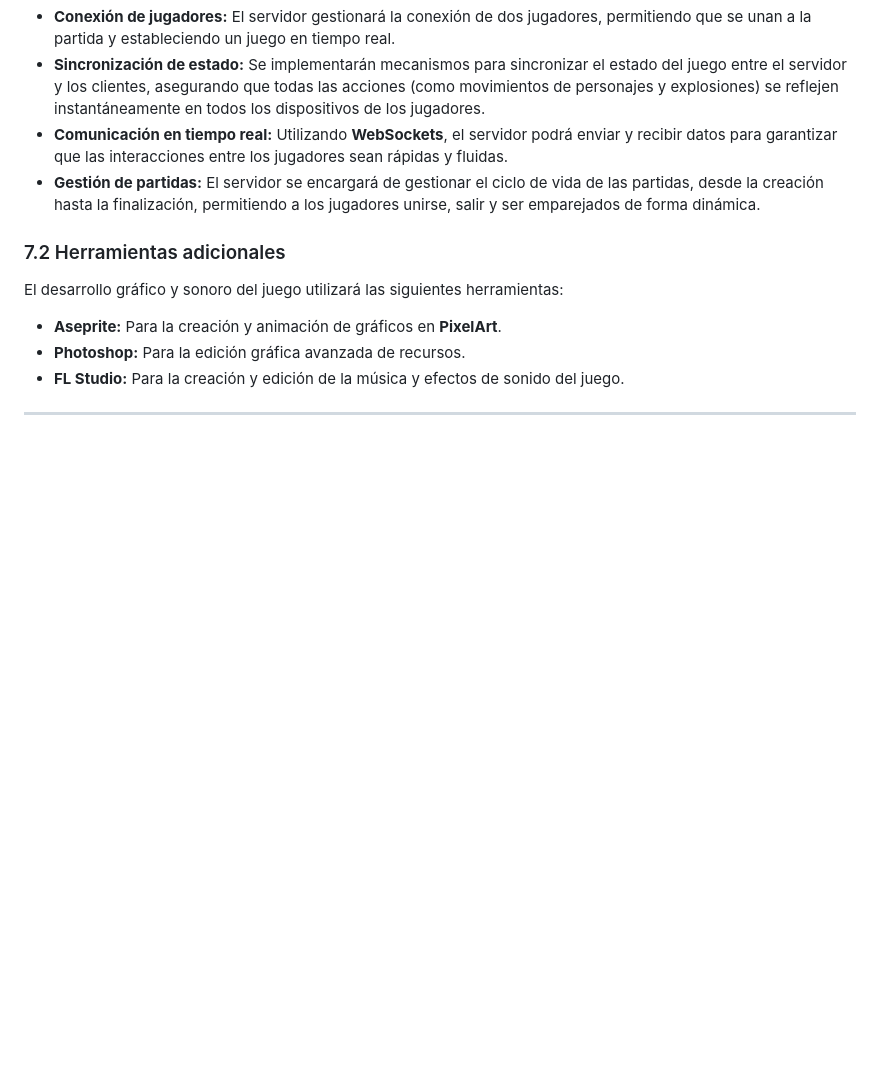
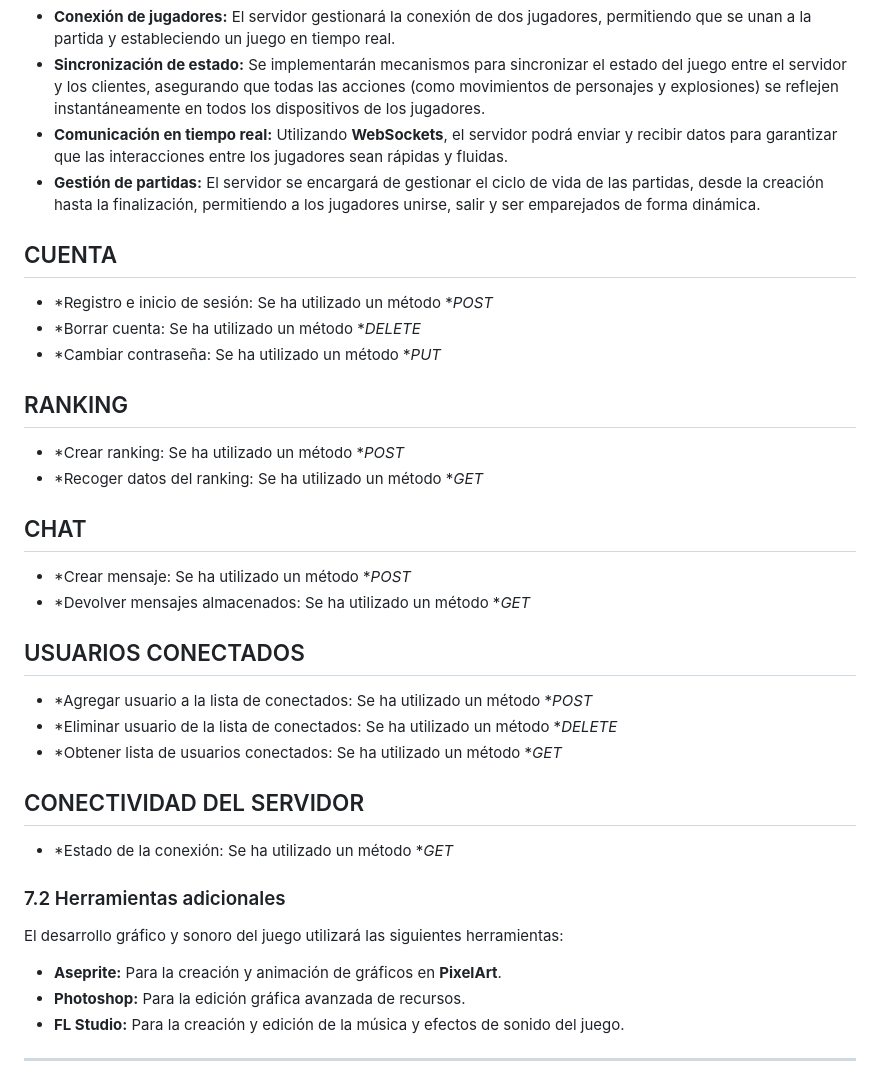
Before and after one commit to nurxen/bombsRus, a Markdown page: README.md, the part around one of its changes. Rendered like a GitHub page; blank space fills up the shorter version.

```diff
--- a/README.md
+++ b/README.md
@@ -369,6 +369,27 @@ Las funciones de red son esenciales para garantizar la interacción en tiempo re
 - **Comunicación en tiempo real:** Utilizando **WebSockets**, el servidor podrá enviar y recibir datos para garantizar que las interacciones entre los jugadores sean rápidas y fluidas.
 - **Gestión de partidas:** El servidor se encargará de gestionar el ciclo de vida de las partidas, desde la creación hasta la finalización, permitiendo a los jugadores unirse, salir y ser emparejados de forma dinámica.
 
+## CUENTA
+- *Registro e inicio de sesión: Se ha utilizado un método **POST*
+- *Borrar cuenta: Se ha utilizado un método **DELETE*
+- *Cambiar contraseña: Se ha utilizado un método **PUT*
+
+## RANKING
+- *Crear ranking: Se ha utilizado un método **POST*
+- *Recoger datos del ranking: Se ha utilizado un método **GET*
+
+## CHAT
+- *Crear mensaje: Se ha utilizado un método **POST*
+- *Devolver mensajes almacenados: Se ha utilizado un método **GET*
+
+## USUARIOS CONECTADOS
+- *Agregar usuario a la lista de conectados: Se ha utilizado un método **POST*
+- *Eliminar usuario de la lista de conectados: Se ha utilizado un método **DELETE*
+- *Obtener lista de usuarios conectados: Se ha utilizado un método **GET*
+
+## CONECTIVIDAD DEL SERVIDOR
+- *Estado de la conexión: Se ha utilizado un método **GET*
+
 ### 7.2 Herramientas adicionales
 
 El desarrollo gráfico y sonoro del juego utilizará las siguientes herramientas:
```
Also changed, not shown: other parts of README.md (+1 -1 lines).
